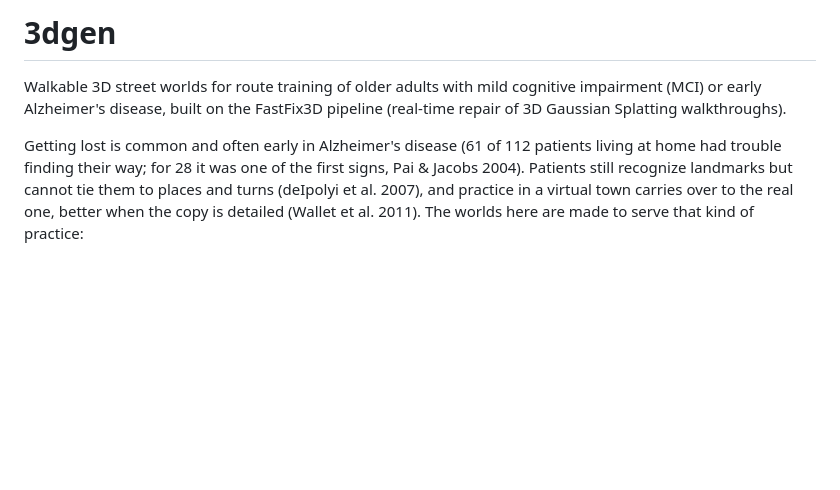
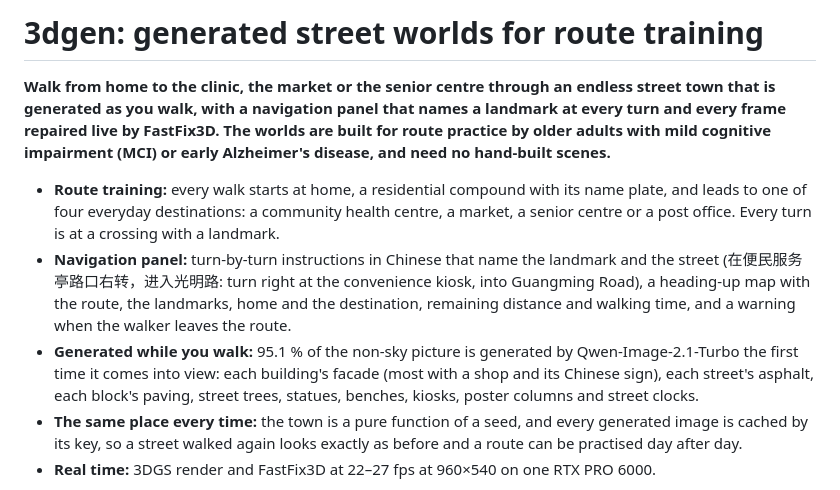
Before and after one commit to Cerynitius/3dgen, a Markdown page: README.md, the part around one of its changes. Drawn GitHub-style; blank space fills up the shorter version.

```diff
--- a/README.md
+++ b/README.md
@@ -1,10 +1,10 @@
-# 3dgen
+# 3dgen: generated street worlds for route training
 
-Walkable 3D street worlds for route training of older adults with mild cognitive impairment (MCI) or early
-Alzheimer's disease, built on the FastFix3D pipeline (real-time repair of 3D Gaussian Splatting walkthroughs).
+**Walk from home to the clinic, the market or the senior centre through an endless street town that is generated as you walk, with a navigation panel that names a landmark at every turn and every frame repaired live by FastFix3D. The worlds are built for route practice by older adults with mild cognitive impairment (MCI) or early Alzheimer's disease, and need no hand-built scenes.**
 
-Getting lost is common and often early in Alzheimer's disease (61 of 112 patients living at home had trouble finding
-their way; for 28 it was one of the first signs, Pai & Jacobs 2004). Patients still recognize landmarks but cannot
-tie them to places and turns (deIpolyi et al. 2007), and practice in a virtual town carries over to the real one,
-better when the copy is detailed (Wallet et al. 2011). The worlds here are made to serve that kind of practice:
+- **Route training:** every walk starts at home, a residential compound with its name plate, and leads to one of four everyday destinations: a community health centre, a market, a senior centre or a post office. Every turn is at a crossing with a landmark.
+- **Navigation panel:** turn-by-turn instructions in Chinese that name the landmark and the street (在便民服务亭路口右转，进入光明路: turn right at the convenience kiosk, into Guangming Road), a heading-up map with the route, the landmarks, home and the destination, remaining distance and walking time, and a warning when the walker leaves the route.
+- **Generated while you walk:** 95.1 % of the non-sky picture is generated by Qwen-Image-2.1-Turbo the first time it comes into view: each building's facade (most with a shop and its Chinese sign), each street's asphalt, each block's paving, street trees, statues, benches, kiosks, poster columns and street clocks.
+- **The same place every time:** the town is a pure function of a seed, and every generated image is cached by its key, so a street walked again looks exactly as before and a route can be practised day after day.
+- **Real time:** 3DGS render and FastFix3D at 22–27 fps at 960×540 on one RTX PRO 6000.
 
```
Also changed, not shown: other parts of README.md (+58 -27 lines), docs/USAGE.md (added, +76 -0 lines), docs/assets/generated_assets.jpg (added), docs/assets/walk_render_vs_fastfix3d.jpg (added).
